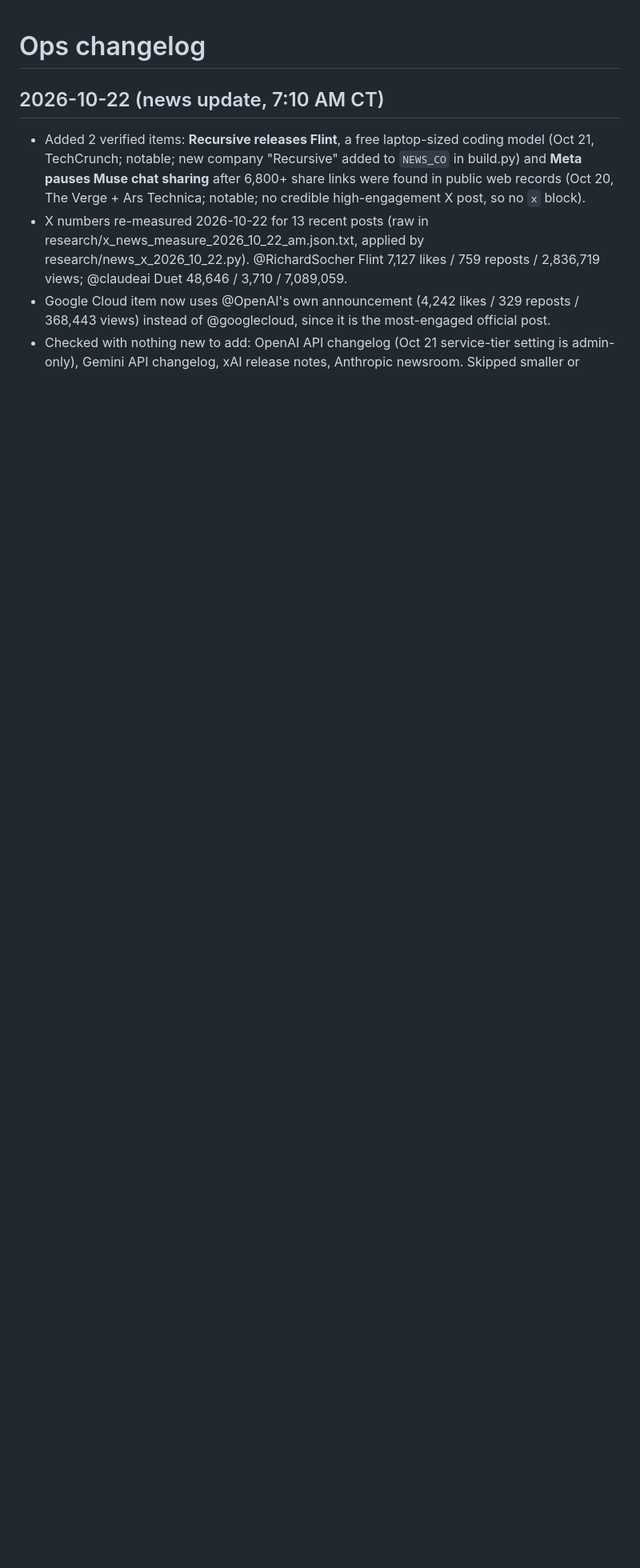
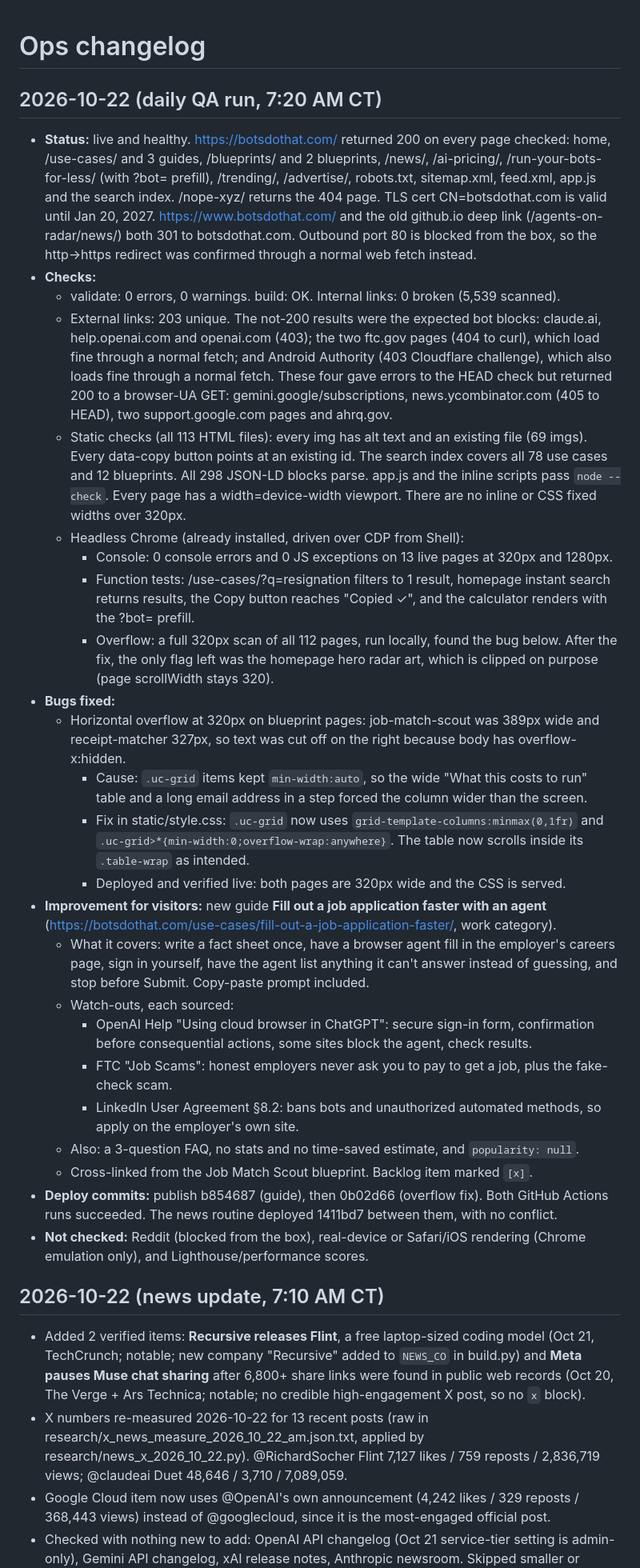
Before and after one commit to nik-schultz/agents-on-radar, a Markdown page: ops/CHANGELOG.md, the part around the change. Shown at 80% size. Drawn GitHub-style; blank space fills up the shorter version.

Commit message:
Ops changelog: daily QA 2026-10-22

```diff
--- a/ops/CHANGELOG.md
+++ b/ops/CHANGELOG.md
@@ -1,4 +1,30 @@
 # Ops changelog
+
+## 2026-10-22 (daily QA run, 7:20 AM CT)
+- **Status:** live and healthy. https://botsdothat.com/ returned 200 on every page checked: home, /use-cases/ and 3 guides, /blueprints/ and 2 blueprints, /news/, /ai-pricing/, /run-your-bots-for-less/ (with ?bot= prefill), /trending/, /advertise/, robots.txt, sitemap.xml, feed.xml, app.js and the search index. /nope-xyz/ returns the 404 page. TLS cert CN=botsdothat.com is valid until Jan 20, 2027. https://www.botsdothat.com/ and the old github.io deep link (/agents-on-radar/news/) both 301 to botsdothat.com. Outbound port 80 is blocked from the box, so the http→https redirect was confirmed through a normal web fetch instead.
+- **Checks:**
+  - validate: 0 errors, 0 warnings. build: OK. Internal links: 0 broken (5,539 scanned).
+  - External links: 203 unique. The not-200 results were the expected bot blocks: claude.ai, help.openai.com and openai.com (403); the two ftc.gov pages (404 to curl), which load fine through a normal fetch; and Android Authority (403 Cloudflare challenge), which also loads fine through a normal fetch. These four gave errors to the HEAD check but returned 200 to a browser-UA GET: gemini.google/subscriptions, news.ycombinator.com (405 to HEAD), two support.google.com pages and ahrq.gov.
+  - Static checks (all 113 HTML files): every img has alt text and an existing file (69 imgs). Every data-copy button points at an existing id. The search index covers all 78 use cases and 12 blueprints. All 298 JSON-LD blocks parse. app.js and the inline scripts pass `node --check`. Every page has a width=device-width viewport. There are no inline or CSS fixed widths over 320px.
+  - Headless Chrome (already installed, driven over CDP from Shell):
+    - Console: 0 console errors and 0 JS exceptions on 13 live pages at 320px and 1280px.
+    - Function tests: /use-cases/?q=resignation filters to 1 result, homepage instant search returns results, the Copy button reaches "Copied ✓", and the calculator renders with the ?bot= prefill.
+    - Overflow: a full 320px scan of all 112 pages, run locally, found the bug below. After the fix, the only flag left was the homepage hero radar art, which is clipped on purpose (page scrollWidth stays 320).
+- **Bugs fixed:**
+  - Horizontal overflow at 320px on blueprint pages: job-match-scout was 389px wide and receipt-matcher 327px, so text was cut off on the right because body has overflow-x:hidden.
+    - Cause: `.uc-grid` items kept `min-width:auto`, so the wide "What this costs to run" table and a long email address in a step forced the column wider than the screen.
+    - Fix in static/style.css: `.uc-grid` now uses `grid-template-columns:minmax(0,1fr)` and `.uc-grid>*{min-width:0;overflow-wrap:anywhere}`. The table now scrolls inside its `.table-wrap` as intended.
+    - Deployed and verified live: both pages are 320px wide and the CSS is served.
+- **Improvement for visitors:** new guide **Fill out a job application faster with an agent** (https://botsdothat.com/use-cases/fill-out-a-job-application-faster/, work category).
+  - What it covers: write a fact sheet once, have a browser agent fill in the employer's careers page, sign in yourself, have the agent list anything it can't answer instead of guessing, and stop before Submit. Copy-paste prompt included.
+  - Watch-outs, each sourced:
+    - OpenAI Help "Using cloud browser in ChatGPT": secure sign-in form, confirmation before consequential actions, some sites block the agent, check results.
+    - FTC "Job Scams": honest employers never ask you to pay to get a job, plus the fake-check scam.
+    - LinkedIn User Agreement §8.2: bans bots and unauthorized automated methods, so apply on the employer's own site.
+  - Also: a 3-question FAQ, no stats and no time-saved estimate, and `popularity: null`.
+  - Cross-linked from the Job Match Scout blueprint. Backlog item marked `[x]`.
+- **Deploy commits:** publish b854687 (guide), then 0b02d66 (overflow fix). Both GitHub Actions runs succeeded. The news routine deployed 1411bd7 between them, with no conflict.
+- **Not checked:** Reddit (blocked from the box), real-device or Safari/iOS rendering (Chrome emulation only), and Lighthouse/performance scores.
 
 ## 2026-10-22 (news update, 7:10 AM CT)
 - Added 2 verified items: **Recursive releases Flint**, a free laptop-sized coding model (Oct 21, TechCrunch; notable; new company "Recursive" added to `NEWS_CO` in build.py) and **Meta pauses Muse chat sharing** after 6,800+ share links were found in public web records (Oct 20, The Verge + Ars Technica; notable; no credible high-engagement X post, so no `x` block).
```
